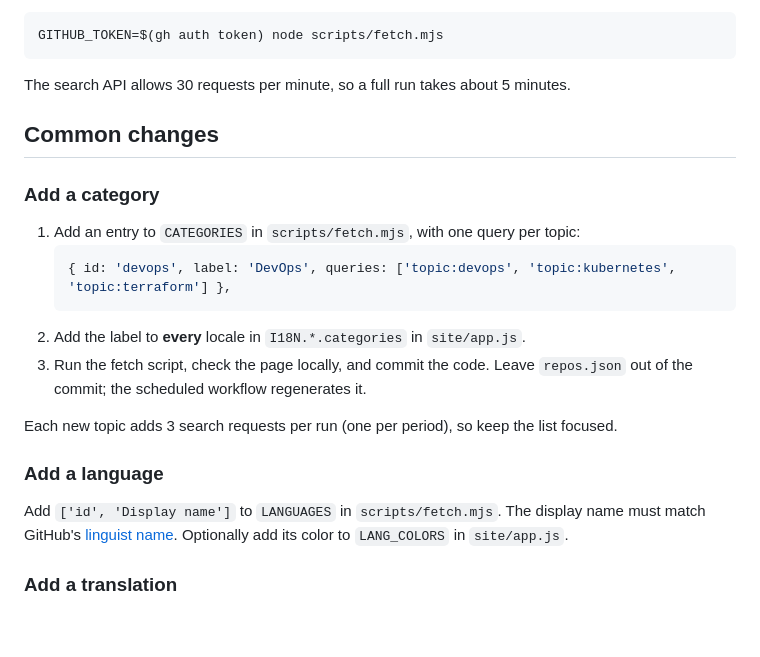
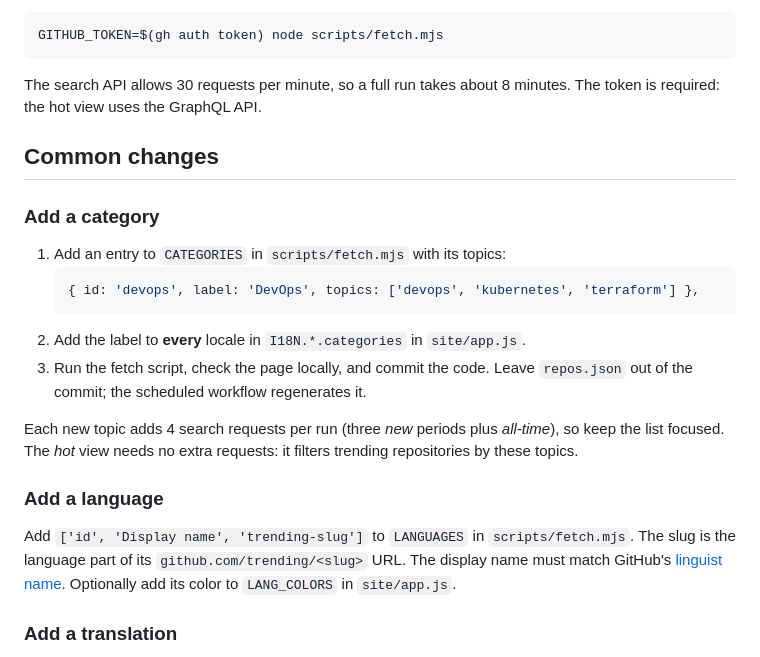
Before and after one commit to dab246/github-stars-radar, a Markdown page: CONTRIBUTING.md, the part around the change. Drawn GitHub-style; blank space fills up the shorter version.

````diff
--- a/CONTRIBUTING.md
+++ b/CONTRIBUTING.md
@@ -25,24 +25,24 @@ python3 -m http.server -d site 8000   # open http://localhost:8000
 GITHUB_TOKEN=$(gh auth token) node scripts/fetch.mjs
 ```
 
-The search API allows 30 requests per minute, so a full run takes about 5 minutes.
+The search API allows 30 requests per minute, so a full run takes about 8 minutes. The token is required: the hot view uses the GraphQL API.
 
 ## Common changes
 
 ### Add a category
 
-1. Add an entry to `CATEGORIES` in `scripts/fetch.mjs`, with one query per topic:
+1. Add an entry to `CATEGORIES` in `scripts/fetch.mjs` with its topics:
    ```js
-   { id: 'devops', label: 'DevOps', queries: ['topic:devops', 'topic:kubernetes', 'topic:terraform'] },
+   { id: 'devops', label: 'DevOps', topics: ['devops', 'kubernetes', 'terraform'] },
    ```
 2. Add the label to **every** locale in `I18N.*.categories` in `site/app.js`.
 3. Run the fetch script, check the page locally, and commit the code. Leave `repos.json` out of the commit; the scheduled workflow regenerates it.
 
-Each new topic adds 3 search requests per run (one per period), so keep the list focused.
+Each new topic adds 4 search requests per run (three *new* periods plus *all-time*), so keep the list focused. The *hot* view needs no extra requests: it filters trending repositories by these topics.
 
 ### Add a language
 
-Add `['id', 'Display name']` to `LANGUAGES` in `scripts/fetch.mjs`. The display name must match GitHub's [linguist name](https://github.com/github-linguist/linguist/blob/main/lib/linguist/languages.yml). Optionally add its color to `LANG_COLORS` in `site/app.js`.
+Add `['id', 'Display name', 'trending-slug']` to `LANGUAGES` in `scripts/fetch.mjs`. The slug is the language part of its `github.com/trending/<slug>` URL. The display name must match GitHub's [linguist name](https://github.com/github-linguist/linguist/blob/main/lib/linguist/languages.yml). Optionally add its color to `LANG_COLORS` in `site/app.js`.
 
 ### Add a translation
 
````
Also changed, not shown: README.md (+24 -16 lines), docs/screenshot-desktop.png, docs/screenshot-mobile.png, 5 other files.
